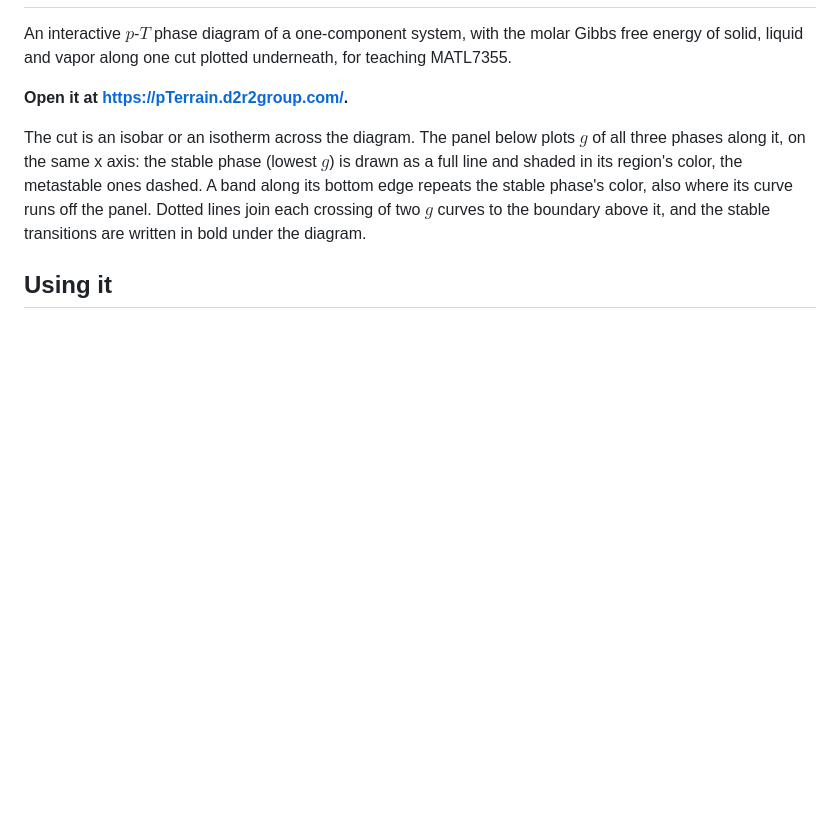
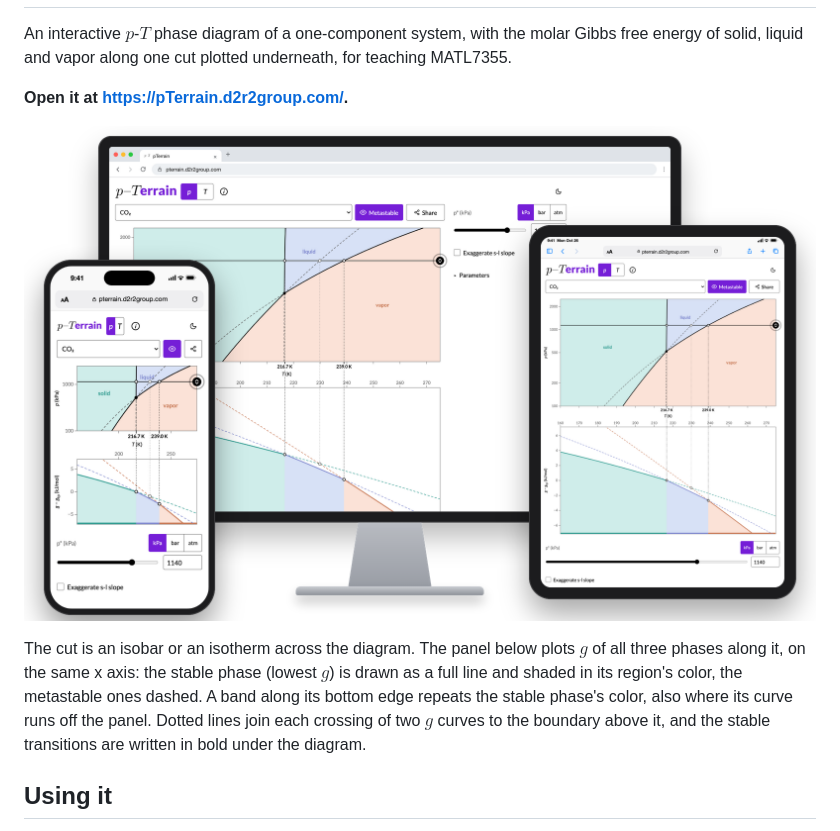
Before and after one commit to d2r2group/pTerrain, a Markdown page: README.md, the part around the change. Rendered like a GitHub page; pictures changed too: assets/mockup.png (added); blank space fills up the shorter version.

Commit message:
Add a README figure of pTerrain in a browser on a phone, a tablet and a desktop, rendered from the built site by a new `npm run mockup` script.

```diff
--- a/README.md
+++ b/README.md
@@ -10,6 +10,8 @@ Gibbs free energy of solid, liquid and vapor along one cut plotted underneath, f
 teaching MATL7355.
 
 **Open it at <https://pTerrain.d2r2group.com/>.**
+
+![pTerrain on a phone, a tablet and a desktop](assets/mockup.png)
 
 The cut is an isobar or an isotherm across the diagram. The panel below plots
 $g$ of all three phases along it, on the same x axis: the stable phase (lowest
```
Also changed, not shown: 2 other files.
